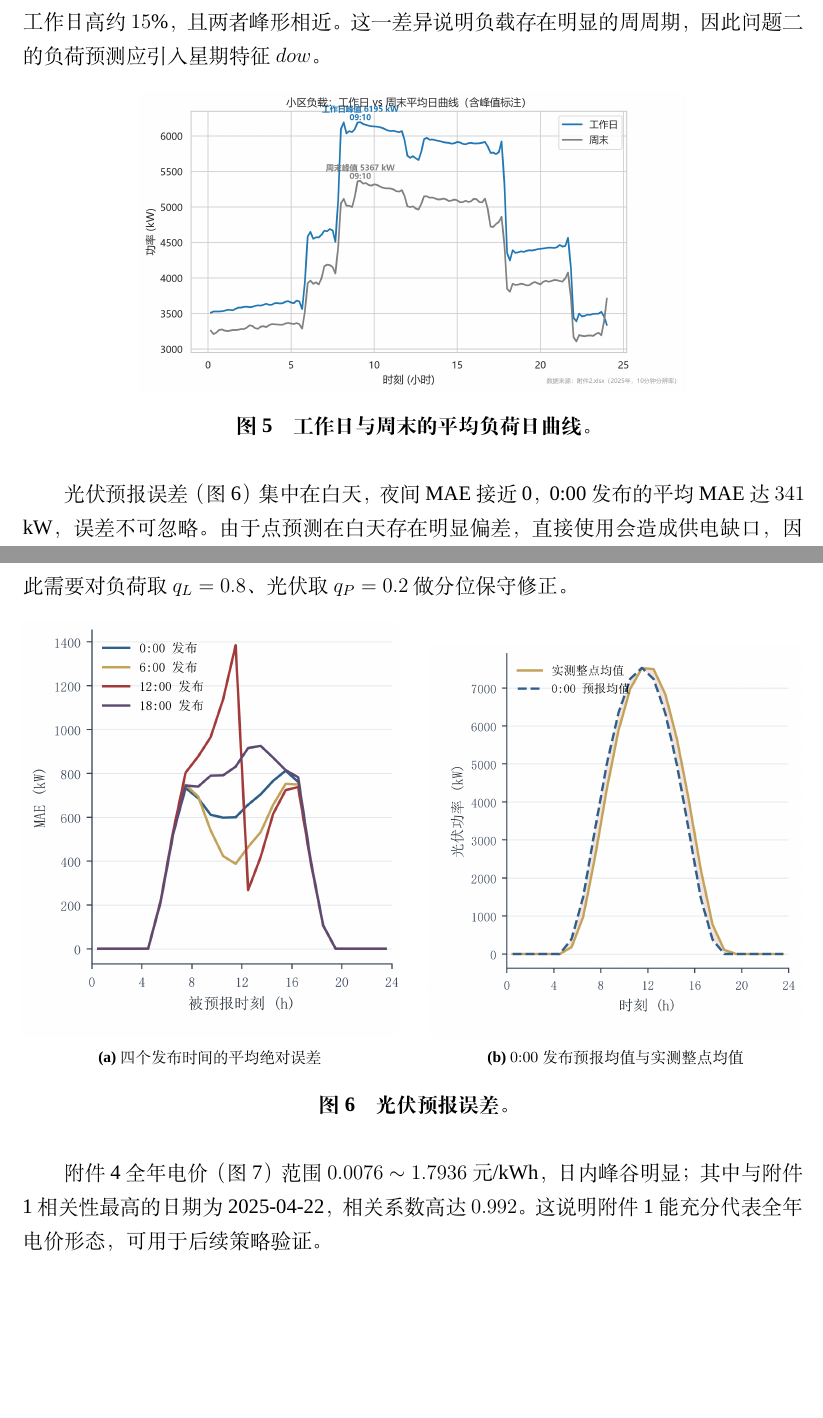
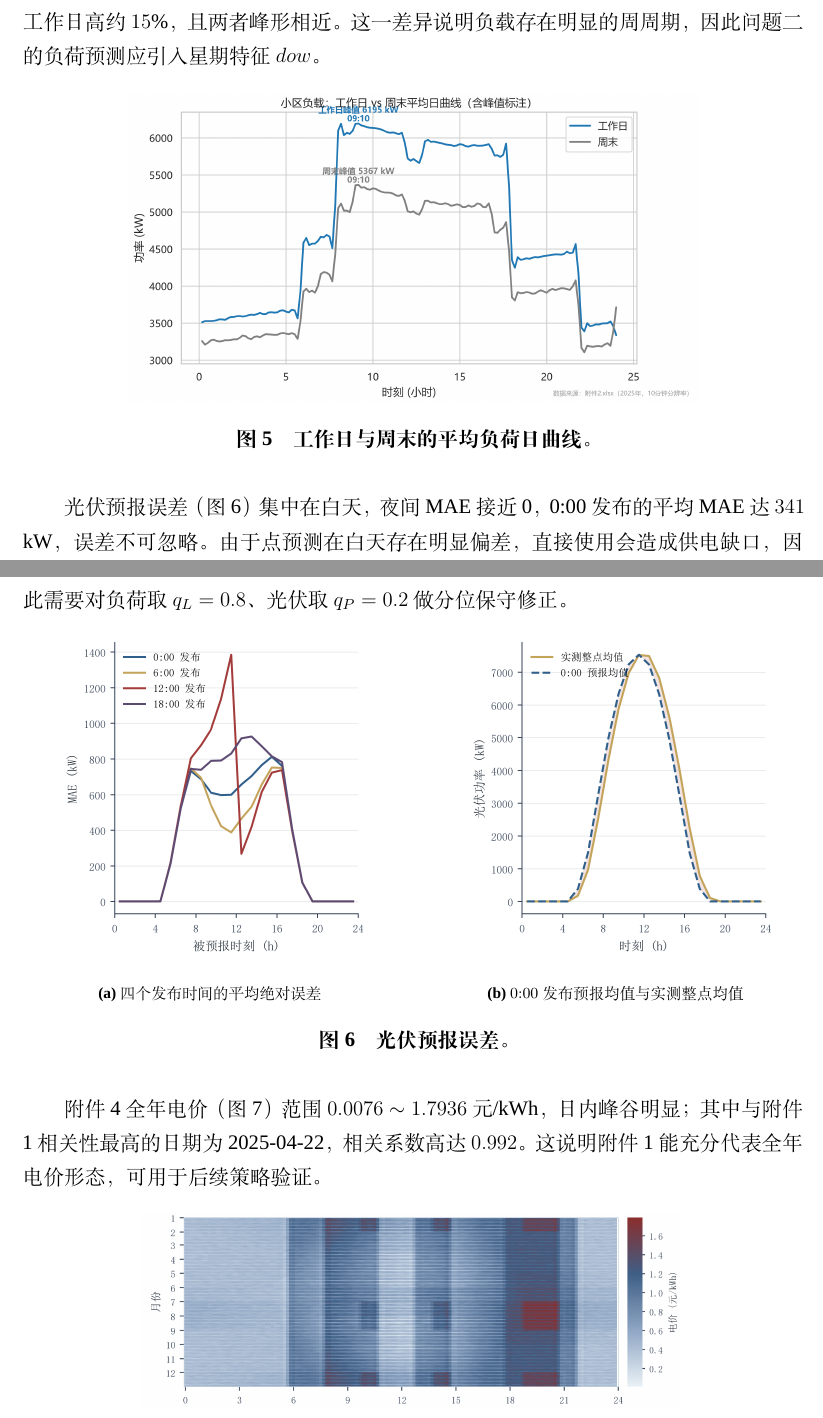
Before and after one commit to Sen-illion/math-modeling-paper, a LaTeX thesis (main_print.tex, which reads sections/data_preprocessing.tex): two parts of pages 10 and 11 of 38, joined at a grey line, cut so that both start at the same text, the shorter picture padded with empty space. Compiled offline with XeLaTeX; a missing font is replaced by an installed copy or a similar font.

Commit message:
Tighten the late data-section figures so page 10 is less sparse.
Co-authored-by: Cursor <cursoragent@cursor.com>

```diff
--- a/sections/data_preprocessing.tex
+++ b/sections/data_preprocessing.tex
@@ -175,7 +175,7 @@
 
 \begin{figure}[H]
   \centering
-  \includegraphics[width=0.7\textwidth]{combined_14_weekday_weekend.png}
+  \includegraphics[height=0.26\textheight,keepaspectratio]{combined_14_weekday_weekend.png}
   \caption{工作日与周末的平均负荷日曲线。}
   \label{fig:weekday}
 \end{figure}
@@ -186,14 +186,14 @@
   \centering
   \begin{subfigure}[t]{0.48\textwidth}
     \centering
-    \includegraphics[width=\linewidth]{att3_panel_a.png}
+    \includegraphics[height=0.28\textheight,keepaspectratio]{att3_panel_a.png}
     \caption{四个发布时间的平均绝对误差}
     \label{fig:att3_a}
   \end{subfigure}
   \hfill
   \begin{subfigure}[t]{0.48\textwidth}
     \centering
-    \includegraphics[width=\linewidth]{att3_panel_b.png}
+    \includegraphics[height=0.28\textheight,keepaspectratio]{att3_panel_b.png}
     \caption{$0{:}00$ 发布预报均值与实测整点均值}
     \label{fig:att3_b}
   \end{subfigure}
@@ -207,7 +207,7 @@
   \centering
   \begin{subfigure}{\textwidth}
     \centering
-    \includegraphics[width=0.92\textwidth]{att4_panel_a.png}
+    \includegraphics[height=0.16\textheight,keepaspectratio]{att4_panel_a.png}
     \caption{日历热图}
     \label{fig:att4_a}
   \end{subfigure}
```
Also changed, not shown: sections/data_preprocessing.tex (4 more changed lines).
